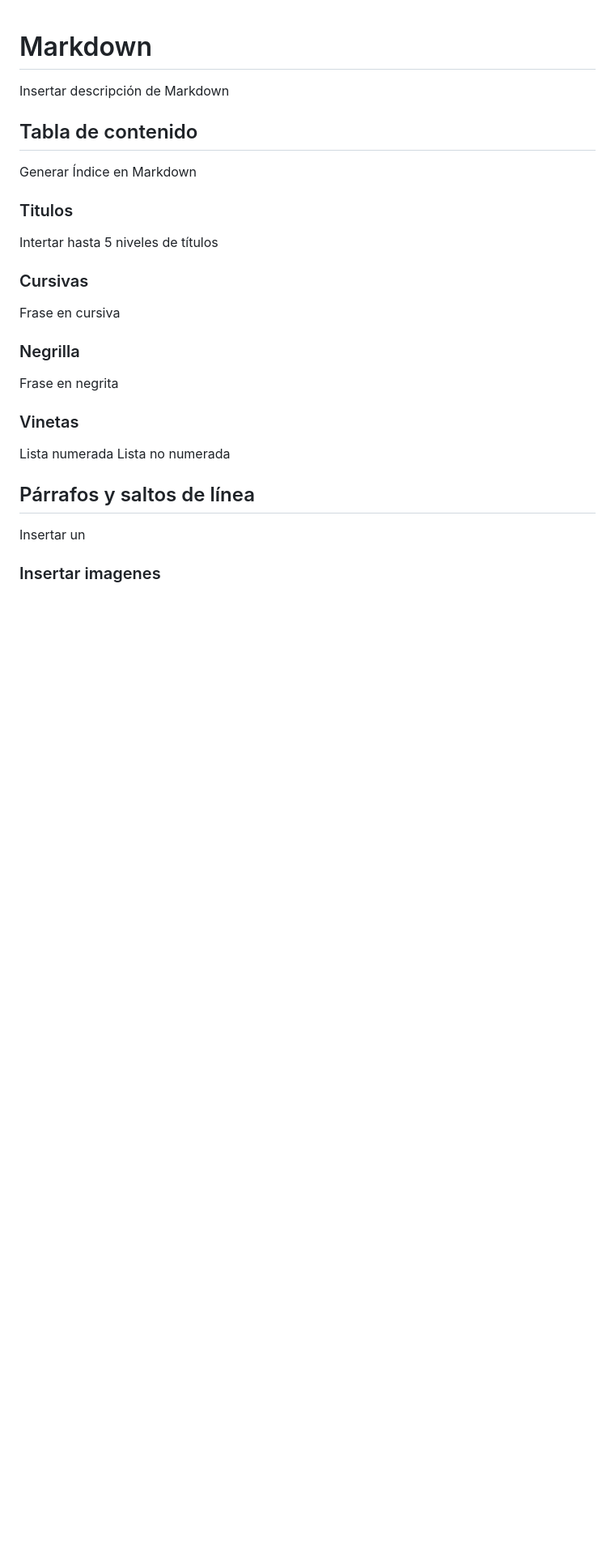
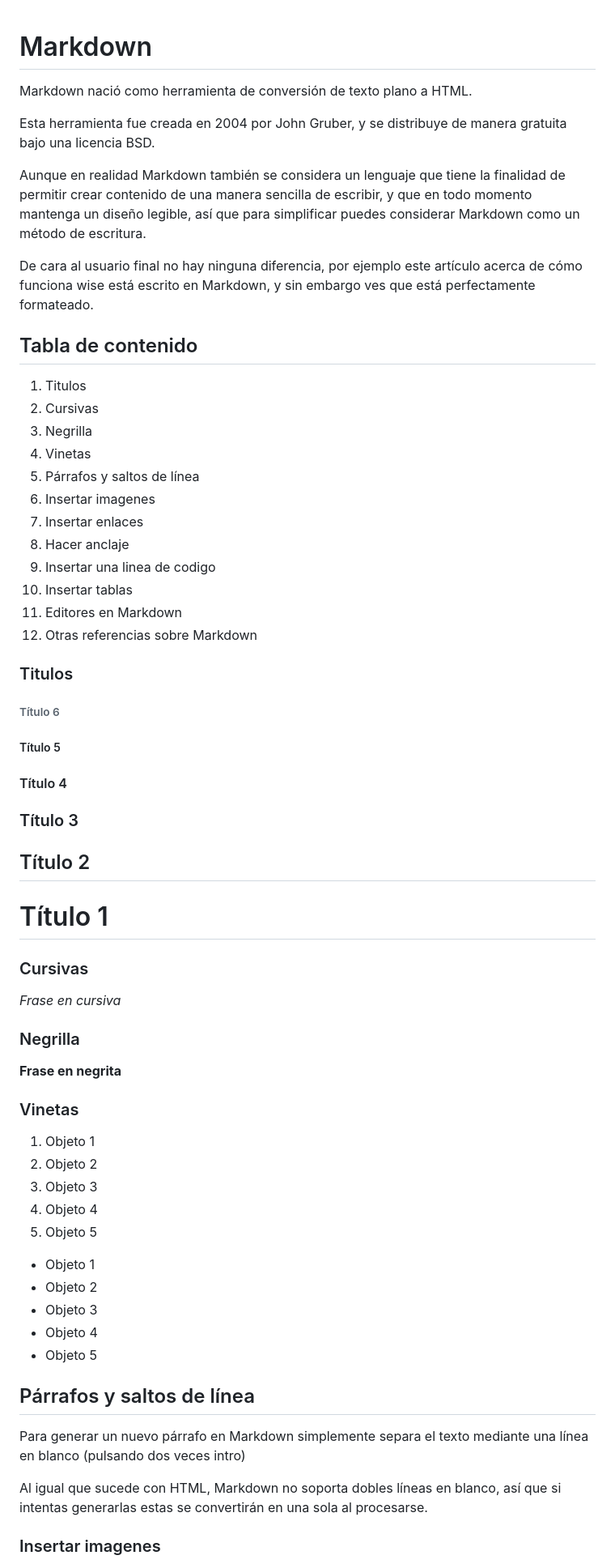
Before and after one commit to sabelassm/CD_UD02_Tarea1, a Markdown page: markdown.md, the part around the change printed below. Shown: that part at 81% size. Drawn GitHub-style; blank space fills up the shorter version.

Commit message:
Commit tarea05

```diff
--- a/markdown.md
+++ b/markdown.md
@@ -1,32 +1,65 @@
 
 # Markdown
 
-Insertar descripción de Markdown
+Markdown nació como herramienta de conversión de texto plano a HTML.
+
+Esta herramienta fue creada en 2004 por John Gruber, y se distribuye de manera gratuita bajo una licencia BSD.
+
+Aunque en realidad Markdown también se considera un lenguaje que tiene la finalidad de permitir crear contenido de una manera sencilla de escribir, y que en todo momento mantenga un diseño legible, así que para simplificar puedes considerar Markdown como un método de escritura.
+
+De cara al usuario final no hay ninguna diferencia, por ejemplo este artículo acerca de cómo funciona wise está escrito en Markdown, y sin embargo ves que está perfectamente formateado.
 
 ## Tabla de contenido
 
-Generar Índice en Markdown
+1. Titulos
+2. Cursivas
+3. Negrilla
+4. Vinetas
+5. Párrafos y saltos de línea
+6. Insertar imagenes
+7. Insertar enlaces
+8. Hacer anclaje
+9. Insertar una linea de codigo
+10. Insertar tablas
+11. Editores en Markdown
+12. Otras referencias sobre Markdown
 
 ### Titulos
 
-Intertar hasta 5 niveles de títulos
+###### Título 6
+##### Título 5
+#### Título 4
+### Título 3
+## Título 2
+# Título 1
 
 ### Cursivas
 
-Frase en cursiva
+*Frase en cursiva*
 
 ### Negrilla
 
-Frase en negrita
+**Frase en negrita**
 
 ### Vinetas
 
-Lista numerada
-Lista no numerada
+1. Objeto 1
+2. Objeto 2
+3. Objeto 3
+4. Objeto 4
+5. Objeto 5
+
+* Objeto 1
+* Objeto 2
+* Objeto 3
+* Objeto 4
+* Objeto 5
 
 ## Párrafos y saltos de línea
 
-Insertar un
+Para generar un nuevo párrafo en Markdown simplemente separa el texto mediante una línea en blanco (pulsando dos veces intro)
+
+Al igual que sucede con HTML, Markdown no soporta dobles líneas en blanco, así que si intentas generarlas estas se convertirán en una sola al procesarse.
 
 ### Insertar imagenes
 
```
Also changed, not shown: other parts of markdown.md (+13 -7 lines), img/Guia-Markdown-en-espanol.jpg (added).
